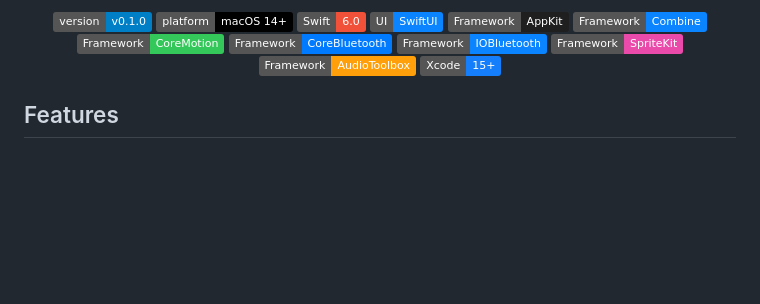
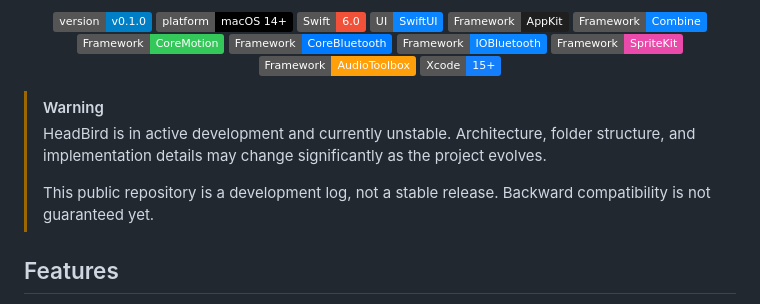
Before and after one commit to Lelin07/HeadBird, a Markdown page: README.md, the part around the change. GitHub-like rendering; badges without logos; blank space fills up the shorter version.

Commit message:
update README to include warnings about project stability and development status

```diff
--- a/README.md
+++ b/README.md
@@ -22,6 +22,11 @@
   <img alt="Framework" src="https://img.shields.io/badge/Framework-AudioToolbox-FF9F0A" />
   <img alt="Tooling" src="https://img.shields.io/badge/Xcode-15%2B-147EFB?logo=xcode&logoColor=white" />
 </p>
+
+> [!WARNING]
+> HeadBird is in active development and currently unstable. Architecture, folder structure, and implementation details may change significantly as the project evolves.
+>
+> This public repository is a development log, not a stable release. Backward compatibility is not guaranteed yet.
 
 ## Features
 
```
